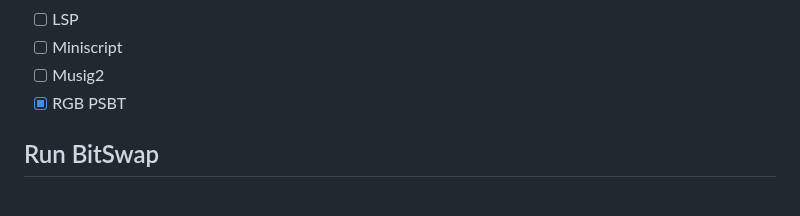
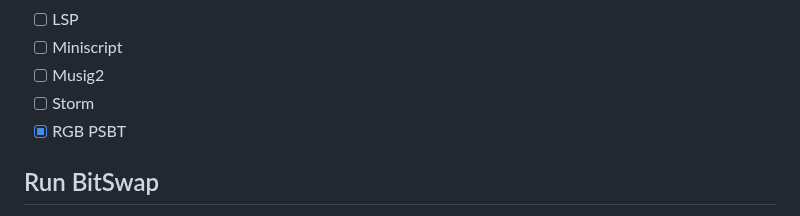
Before and after one commit to BitSwap-BiFi/Bitswap-demo, a Markdown page: README.md, the part around the change. GitHub-like rendering.

```diff
--- a/README.md
+++ b/README.md
@@ -89,6 +89,7 @@ How there's no lunch free, you can lose sats in these scenarios:
 - [ ] LSP
 - [ ] Miniscript
 - [ ] Musig2
+- [ ] Storm
 - [x] RGB PSBT
 
 ## Run BitSwap
```
